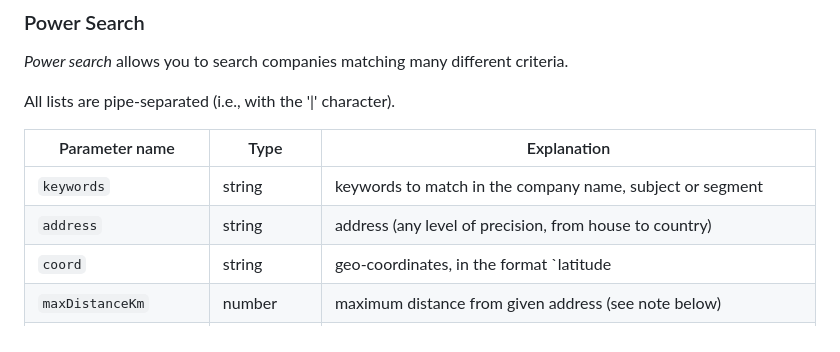
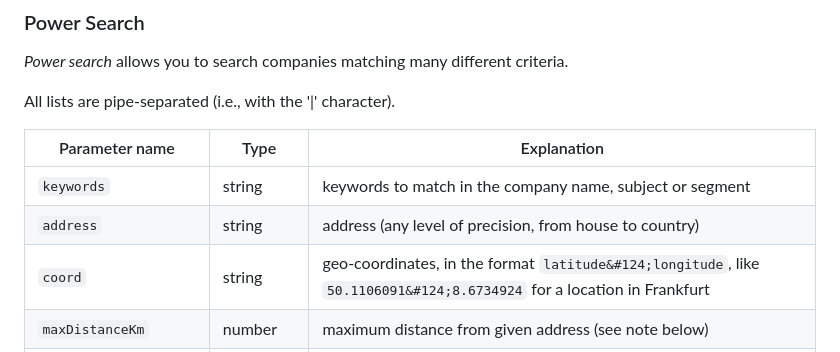
Before and after one commit to northdata/api, a Markdown page: doc/data-api-userguide/data-api-userguide.md, the part around the change. Drawn GitHub-style.

Commit message:
Fix formatting

```diff
--- a/doc/data-api-userguide/data-api-userguide.md
+++ b/doc/data-api-userguide/data-api-userguide.md
@@ -571,7 +571,7 @@ Parameter name | Type | Explanation
 ---------------|------|------------
 `keywords` | string | keywords to match in the company name, subject or segment
 `address` | string | address (any level of precision, from house to country)
-`coord` | string | geo-coordinates, in the format `latitude|longitude`, like `50.1106091|8.6734924` for a location in Frankfurt
+`coord` | string | geo-coordinates, in the format `latitude&#124;longitude`, like `50.1106091&#124;8.6734924` for a location in Frankfurt
 `maxDistanceKm` | number | maximum distance from given address (see note below)
 `status` | string array | list of valid statuses (active, terminated, liquidation)
 `countries` | string array | list of countries to include (two letter ISO codes)
```
